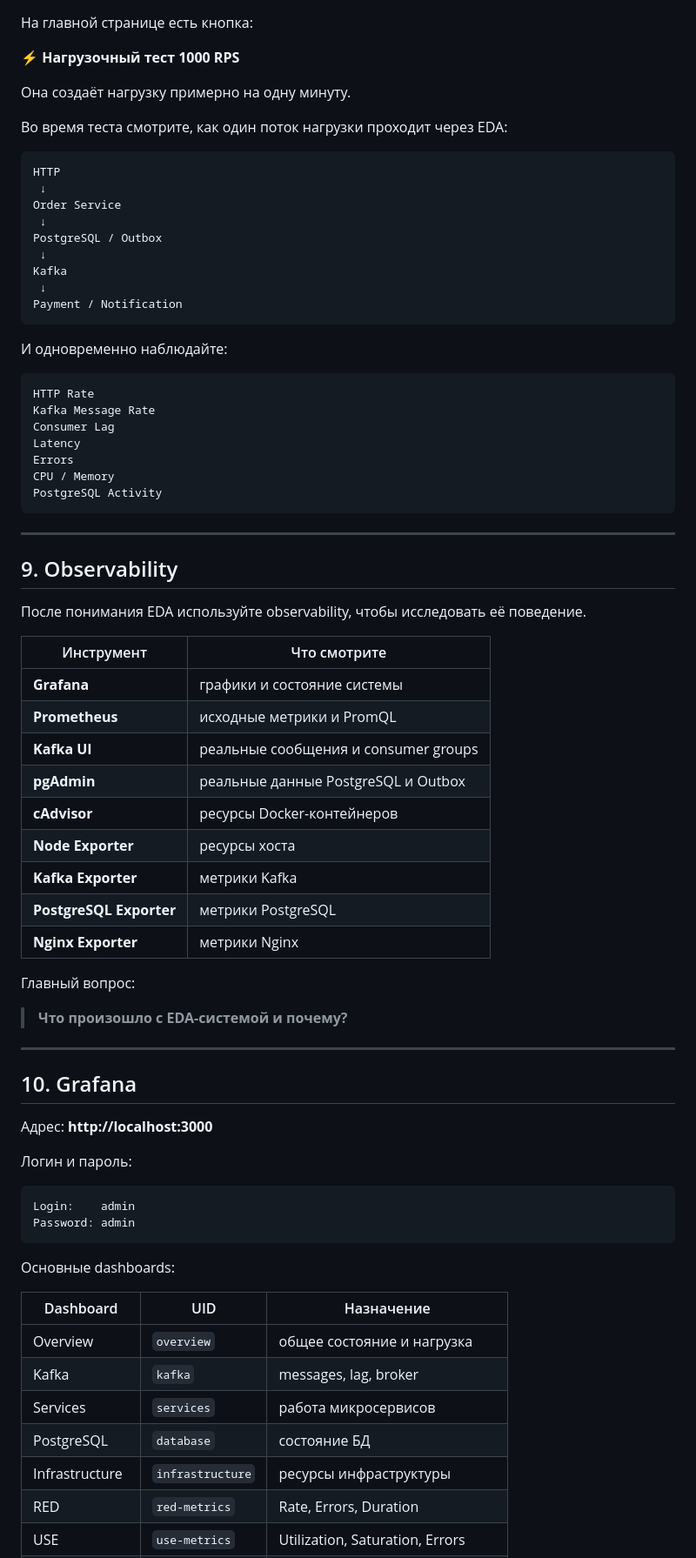
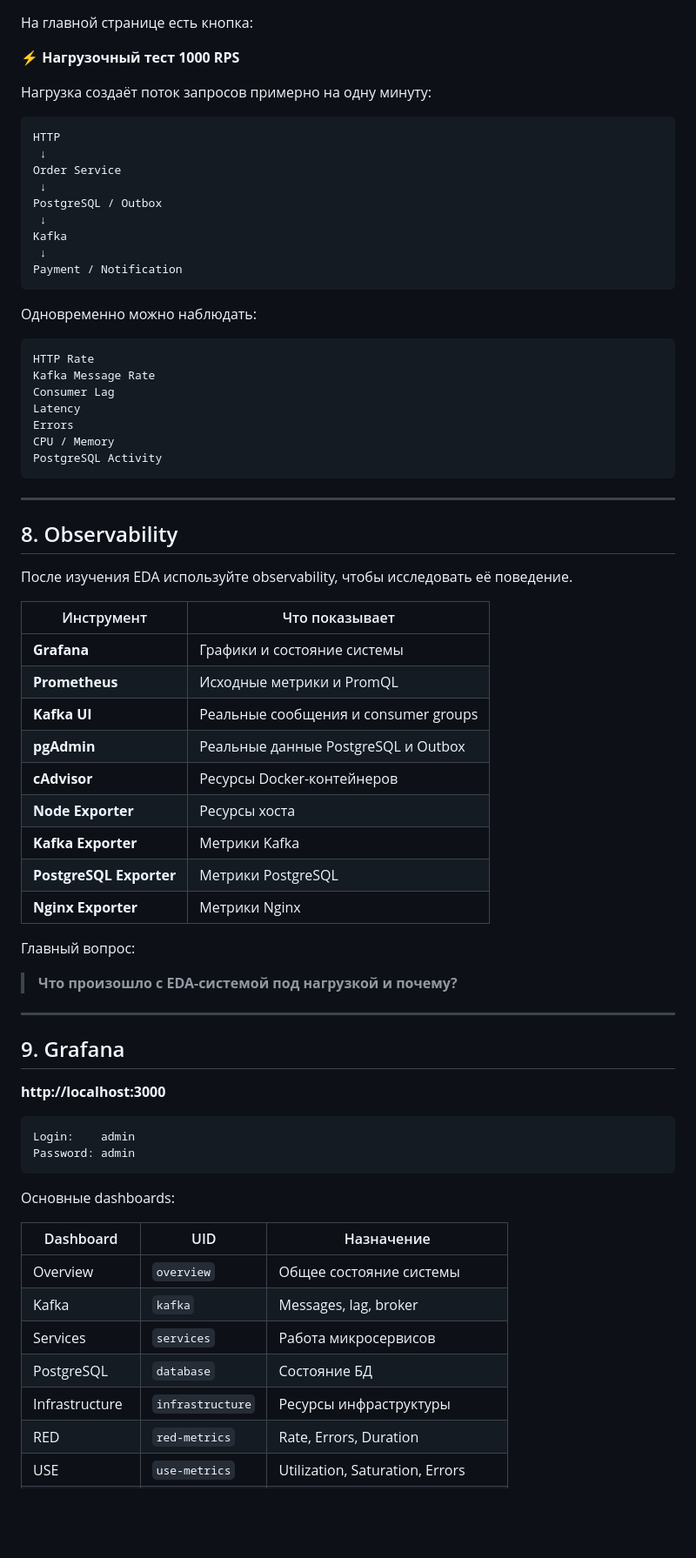
Before and after one commit to char1ks/pizza_logs-, a Markdown page: README.md, the part around one of its changes. Shown at 87% size. Rendered like a GitHub page; blank space fills up the shorter version.

Commit message:
docs: streamline EDA README and embed architecture diagrams

````diff
--- a/README.md
+++ b/README.md
@@ -198,9 +168,7 @@ OrderPaid
 
 **⚡ Нагрузочный тест 1000 RPS**
 
-Она создаёт нагрузку примерно на одну минуту.
-
-Во время теста смотрите, как один поток нагрузки проходит через EDA:
+Нагрузка создаёт поток запросов примерно на одну минуту:
 
 ```text
 HTTP
@@ -214,7 +182,7 @@ Kafka
 Payment / Notification
 ```
 
-И одновременно наблюдайте:
+Одновременно можно наблюдать:
 
 ```text
 HTTP Rate
@@ -228,33 +196,31 @@ PostgreSQL Activity
 
 ---
 
-## 9. Observability
+## 8. Observability
 
-После понимания EDA используйте observability, чтобы исследовать её поведение.
+После изучения EDA используйте observability, чтобы исследовать её поведение.
 
-| Инструмент | Что смотрите |
+| Инструмент | Что показывает |
 |---|---|
-| **Grafana** | графики и состояние системы |
-| **Prometheus** | исходные метрики и PromQL |
-| **Kafka UI** | реальные сообщения и consumer groups |
-| **pgAdmin** | реальные данные PostgreSQL и Outbox |
-| **cAdvisor** | ресурсы Docker-контейнеров |
-| **Node Exporter** | ресурсы хоста |
-| **Kafka Exporter** | метрики Kafka |
-| **PostgreSQL Exporter** | метрики PostgreSQL |
-| **Nginx Exporter** | метрики Nginx |
+| **Grafana** | Графики и состояние системы |
+| **Prometheus** | Исходные метрики и PromQL |
+| **Kafka UI** | Реальные сообщения и consumer groups |
+| **pgAdmin** | Реальные данные PostgreSQL и Outbox |
+| **cAdvisor** | Ресурсы Docker-контейнеров |
+| **Node Exporter** | Ресурсы хоста |
+| **Kafka Exporter** | Метрики Kafka |
+| **PostgreSQL Exporter** | Метрики PostgreSQL |
+| **Nginx Exporter** | Метрики Nginx |
 
 Главный вопрос:
 
-> **Что произошло с EDA-системой и почему?**
+> **Что произошло с EDA-системой под нагрузкой и почему?**
 
 ---
 
-## 10. Grafana
+## 9. Grafana
 
-Адрес: **http://localhost:3000**
-
-Логин и пароль:
+**http://localhost:3000**
 
 ```text
 Login:    admin
@@ -265,11 +231,11 @@ Password: admin
 
 | Dashboard | UID | Назначение |
 |---|---|---|
-| Overview | `overview` | общее состояние и нагрузка |
-| Kafka | `kafka` | messages, lag, broker |
-| Services | `services` | работа микросервисов |
-| PostgreSQL | `database` | состояние БД |
-| Infrastructure | `infrastructure` | ресурсы инфраструктуры |
+| Overview | `overview` | Общее состояние системы |
+| Kafka | `kafka` | Messages, lag, broker |
+| Services | `services` | Работа микросервисов |
+| PostgreSQL | `database` | Состояние БД |
+| Infrastructure | `infrastructure` | Ресурсы инфраструктуры |
 | RED | `red-metrics` | Rate, Errors, Duration |
 | USE | `use-metrics` | Utilization, Saturation, Errors |
 | LTES | `ltes-metrics` | Latency, Traffic, Errors, Saturation |
````
Also changed, not shown: other parts of README.md (+106 -136 lines).
